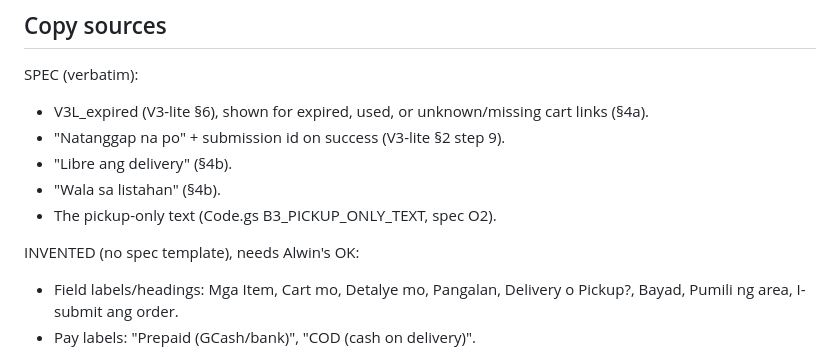
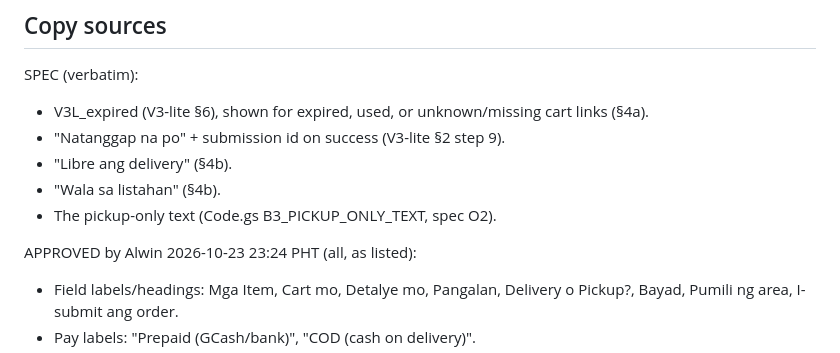
Before and after one commit to kwentoperations/sbx-lite-order-form, a Markdown page: README.md, the part around the change. Rendered like a GitHub page.

Commit message:
README: page wording approved by Alwin 23:24 PHT

```diff
--- a/README.md
+++ b/README.md
@@ -49,7 +49,7 @@ SPEC (verbatim):
 - "Wala sa listahan" (§4b).
 - The pickup-only text (Code.gs B3_PICKUP_ONLY_TEXT, spec O2).
 
-INVENTED (no spec template), needs Alwin's OK:
+APPROVED by Alwin 2026-10-23 23:24 PHT (all, as listed):
 - Field labels/headings: Mga Item, Cart mo, Detalye mo, Pangalan, Delivery o Pickup?, Bayad, Pumili ng area, I-submit ang order.
 - Pay labels: "Prepaid (GCash/bank)", "COD (cash on delivery)".
 - The preview note "Preview lang ito…", "Total (preview)", "Submission no.", and "Wala pang laman ang cart."
```
